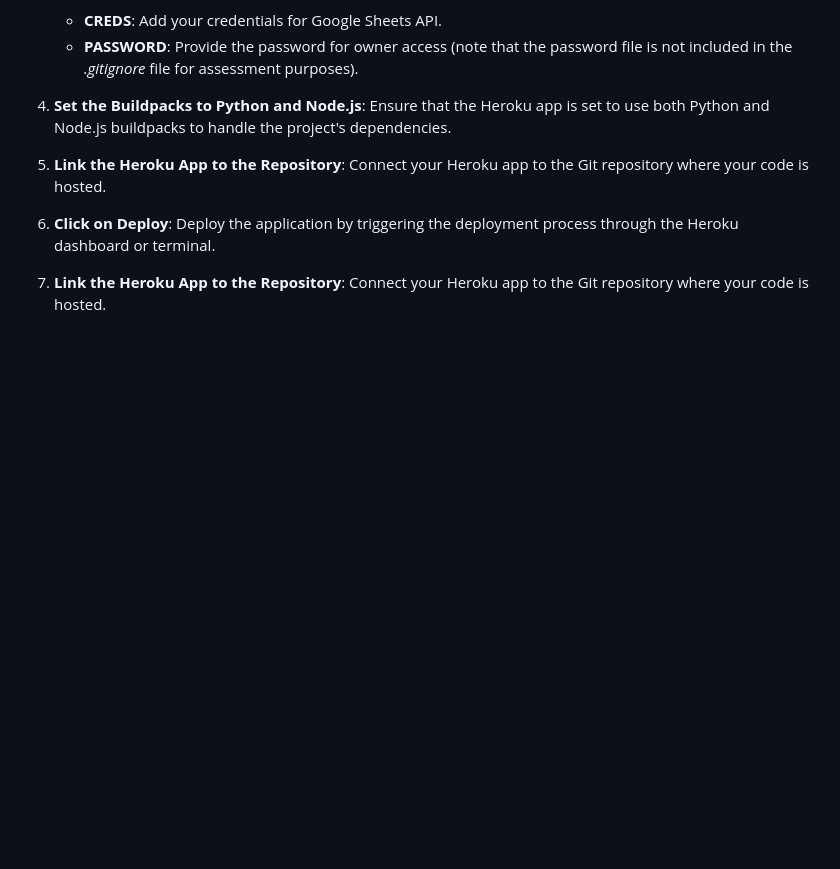
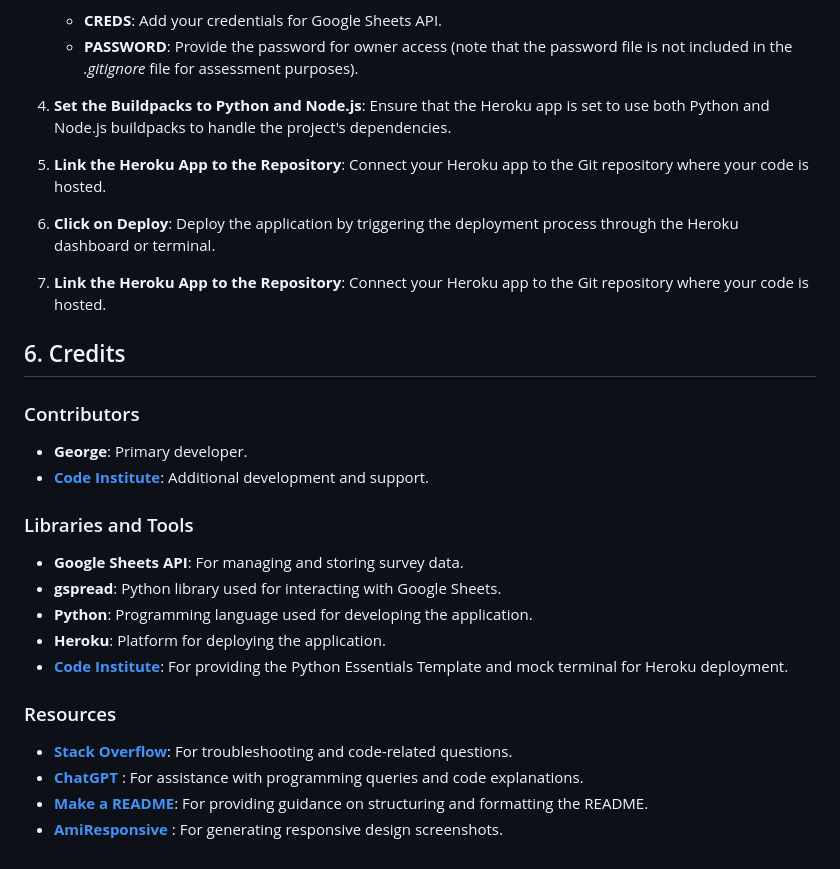
Before and after one commit to GeorgeBarh/customer-survey-analysis, a Markdown page: README.md, the part around the change. Drawn GitHub-style; blank space fills up the shorter version.

Commit message:
docs(README): update README.md with credits sector

```diff
--- a/README.md
+++ b/README.md
@@ -244,3 +244,25 @@ The project is deployed using Code Institute's Mock Terminal for Heroku.
 6. **Click on Deploy**: Deploy the application by triggering the deployment process through the Heroku dashboard or terminal.
 
 7. **Link the Heroku App to the Repository**: Connect your Heroku app to the Git repository where your code is hosted.
+
+## 6. Credits
+
+### Contributors
+
+- **George**: Primary developer.
+- [**Code Institute**](https://codeinstitute.net/global/): Additional development and support.
+
+### Libraries and Tools
+
+- **Google Sheets API**: For managing and storing survey data.
+- **gspread**: Python library used for interacting with Google Sheets.
+- **Python**: Programming language used for developing the application.
+- **Heroku**: Platform for deploying the application.
+- [**Code Institute**](https://codeinstitute.net/global/): For providing the Python Essentials Template and mock terminal for Heroku deployment.
+
+### Resources
+
+- [**Stack Overflow**](https://stackoverflow.com/): For troubleshooting and code-related questions.
+- [**ChatGPT**](https://chat.openai.com/) : For assistance with programming queries and code explanations.
+- [**Make a README**](https://www.makeareadme.com/): For providing guidance on structuring and formatting the README.
+- [**AmiResponsive**](https://ui.dev/amiresponsive) : For generating responsive design screenshots.
```
